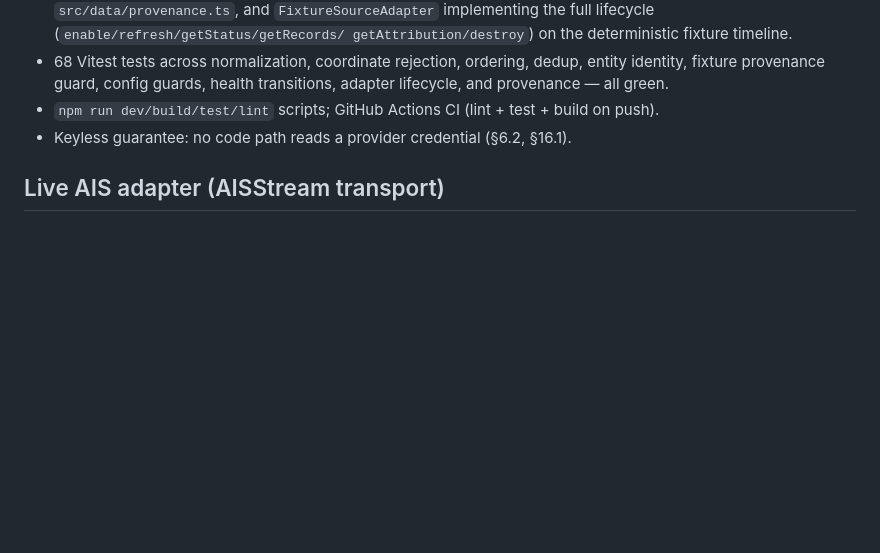
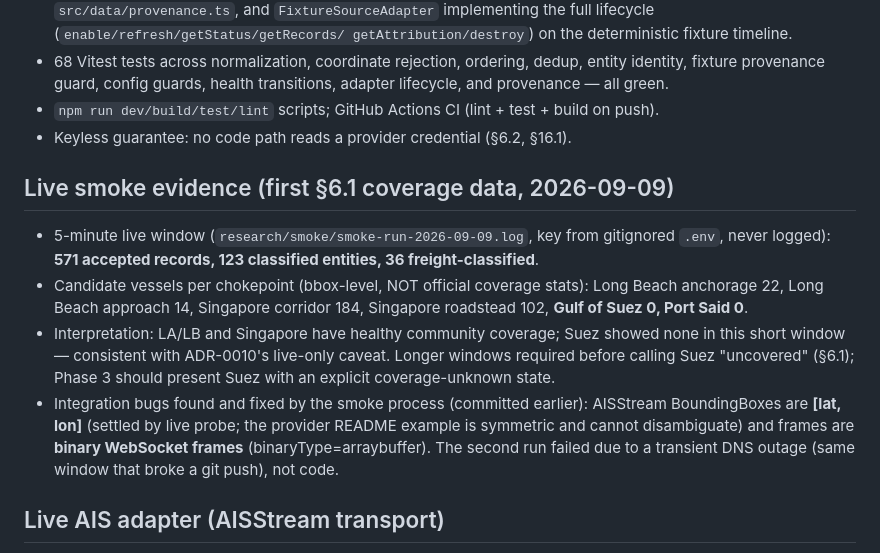
Before and after one commit to PCSchmidt/chokepoint_app, a Markdown page: STATUS.md, the part around the change. Drawn GitHub-style; blank space fills up the shorter version.

Commit message:
First live coverage evidence (6.1): 5-min smoke window, 571 records; LA/LB and Singapore covered, Suez zero (coverage-unknown, not zero); pre-fix logs archived

```diff
--- a/STATUS.md
+++ b/STATUS.md
@@ -42,6 +42,24 @@ completion claims. Claims here must match the repository.
 - `npm run dev/build/test/lint` scripts; GitHub Actions CI (lint + test + build
   on push).
 - Keyless guarantee: no code path reads a provider credential (§6.2, §16.1).
+
+## Live smoke evidence (first §6.1 coverage data, 2026-09-09)
+
+- 5-minute live window (`research/smoke/smoke-run-2026-09-09.log`, key from
+  gitignored `.env`, never logged): **571 accepted records, 123 classified
+  entities, 36 freight-classified**.
+- Candidate vessels per chokepoint (bbox-level, NOT official coverage stats):
+  Long Beach anchorage 22, Long Beach approach 14, Singapore corridor 184,
+  Singapore roadstead 102, **Gulf of Suez 0, Port Said 0**.
+- Interpretation: LA/LB and Singapore have healthy community coverage; Suez
+  showed none in this short window — consistent with ADR-0010's live-only
+  caveat. Longer windows required before calling Suez "uncovered" (§6.1);
+  Phase 3 should present Suez with an explicit coverage-unknown state.
+- Integration bugs found and fixed by the smoke process (committed earlier):
+  AISStream BoundingBoxes are **[lat, lon]** (settled by live probe; the
+  provider README example is symmetric and cannot disambiguate) and frames are
+  **binary WebSocket frames** (binaryType=arraybuffer). The second run failed
+  due to a transient DNS outage (same window that broke a git push), not code.
 
 ## Live AIS adapter (AISStream transport)
 
```
Also changed, not shown: DATA_SOURCES.md (+1 -1 lines).
